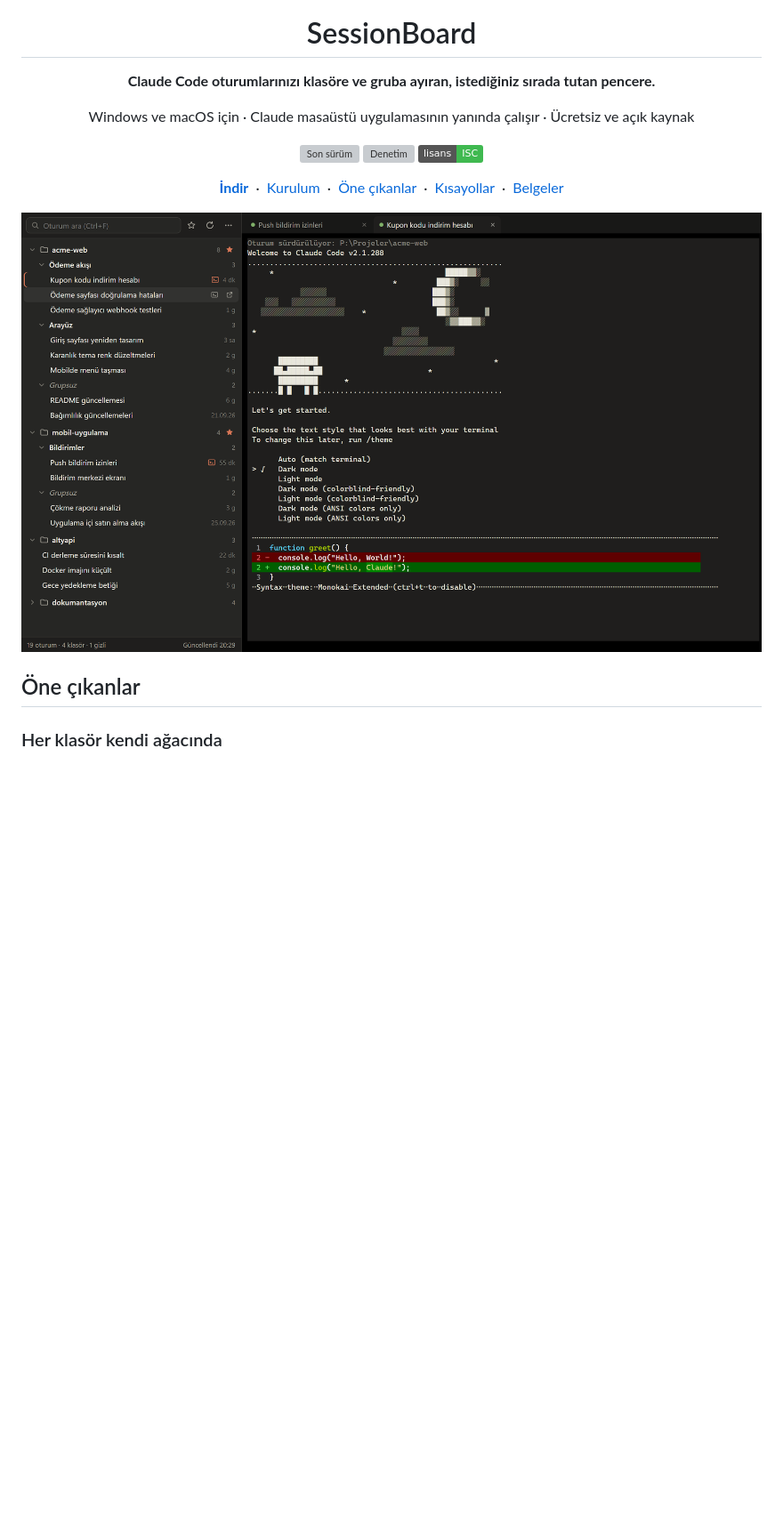
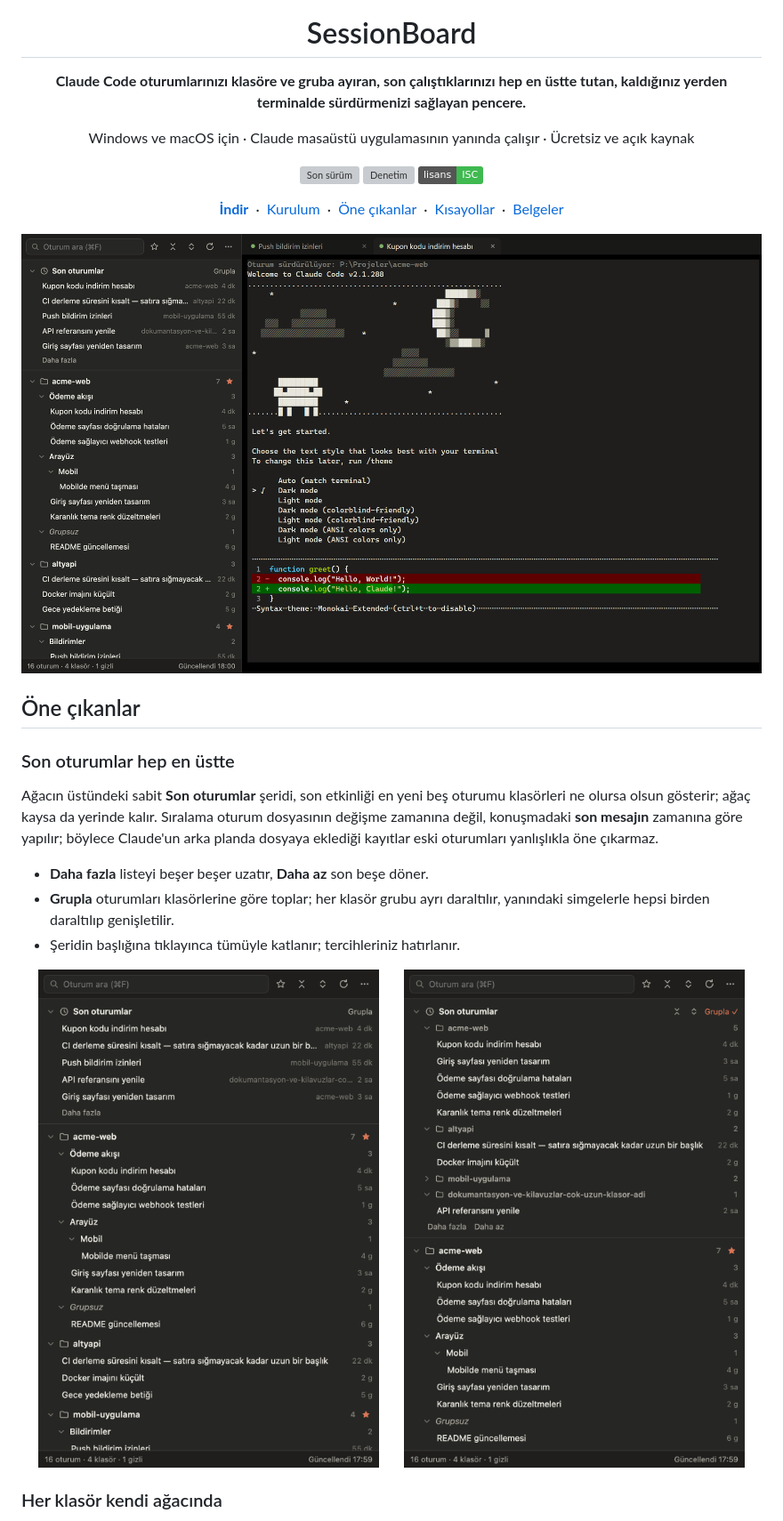
Before and after one commit to NYAYAN/claude-session-board, a Markdown page: README.md, the part around one of its changes. Shown at 89% size. Rendered like a GitHub page; pictures changed too: docs/screenshots/overview.png, docs/screenshots/recent-grouped.png (added), docs/screenshots/recent.png (added); badges without logos; blank space fills up the shorter version; grey boxes are pictures that could not be loaded.

Commit message:
docs: README'de son oturumlar bölümü ve güncel ekran görüntüleri

```diff
--- a/README.md
+++ b/README.md
@@ -4,7 +4,8 @@
 
 # SessionBoard
 
-**Claude Code oturumlarınızı klasöre ve gruba ayıran, istediğiniz sırada tutan pencere.**
+**Claude Code oturumlarınızı klasöre ve gruba ayıran, son çalıştıklarınızı hep en üstte tutan,
+kaldığınız yerden terminalde sürdürmenizi sağlayan pencere.**
 
 Windows ve macOS için · Claude masaüstü uygulamasının yanında çalışır · Ücretsiz ve açık kaynak
 
@@ -23,6 +24,23 @@ Windows ve macOS için · Claude masaüstü uygulamasının yanında çalışır
 </div>
 
 ## Öne çıkanlar
+
+### Son oturumlar hep en üstte
+
+Ağacın üstündeki sabit **Son oturumlar** şeridi, son etkinliği en yeni beş oturumu klasörleri ne olursa
+olsun gösterir; ağaç kaysa da yerinde kalır. Sıralama oturum dosyasının değişme zamanına değil,
+konuşmadaki **son mesajın** zamanına göre yapılır; böylece Claude'un arka planda dosyaya eklediği
+kayıtlar eski oturumları yanlışlıkla öne çıkarmaz.
+
+- **Daha fazla** listeyi beşer beşer uzatır, **Daha az** son beşe döner.
+- **Grupla** oturumları klasörlerine göre toplar; her klasör grubu ayrı daraltılır, yanındaki
+  simgelerle hepsi birden daraltılıp genişletilir.
+- Şeridin başlığına tıklayınca tümüyle katlanır; tercihleriniz hatırlanır.
+
+<p align="center">
+  <img src="docs/screenshots/recent.png" width="49%" alt="Son oturumlar şeridi: son beş oturum, yanlarında klasör adı ve son etkinlik zamanı; altında Daha fazla">
+  <img src="docs/screenshots/recent-grouped.png" width="49%" alt="Son oturumlar klasöre göre gruplanmış: acme-web, altyapi, daraltılmış mobil-uygulama; başlıkta daralt/genişlet simgeleri ve Grupla">
+</p>
 
 ### Her klasör kendi ağacında
 
```
Also changed, not shown: other parts of README.md (+8 -4 lines).
